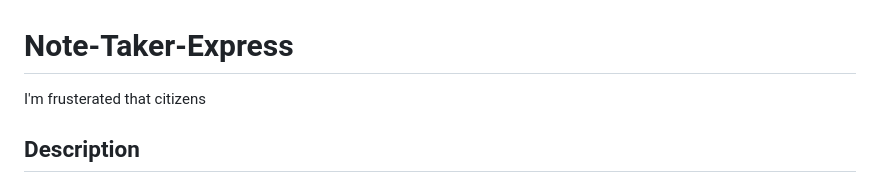
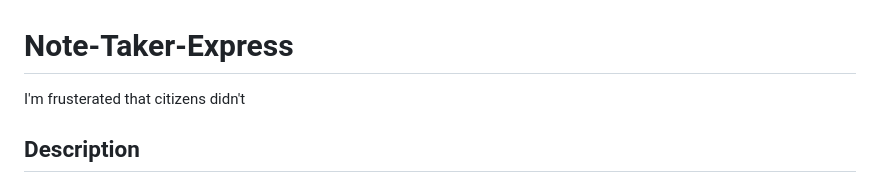
Before and after one commit to codingColinMcM/Note-Taker-Express, a Markdown page: README.md, the part around the change. Rendered like a GitHub page.

```diff
--- a/README.md
+++ b/README.md
@@ -1,6 +1,6 @@
 # Note-Taker-Express
 
-I'm frusterated that citizens
+I'm frusterated that citizens didn't
 
 ## Description
 
```
